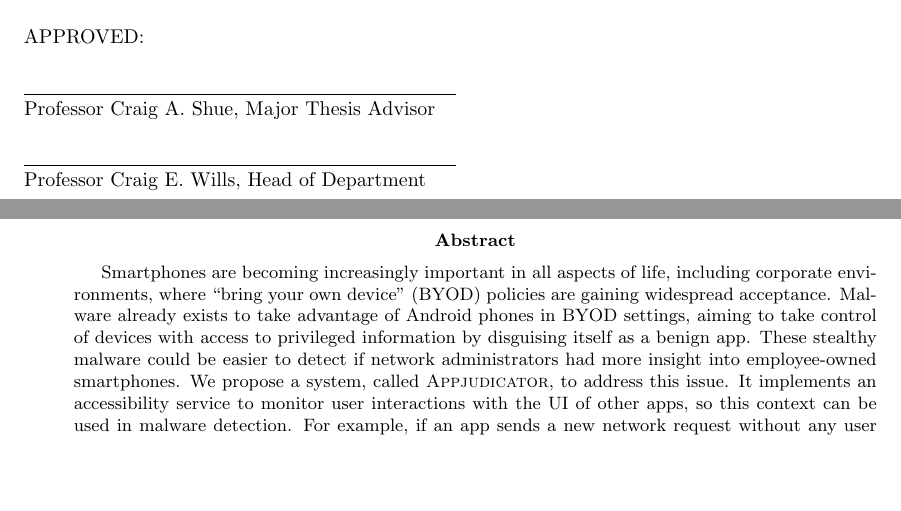
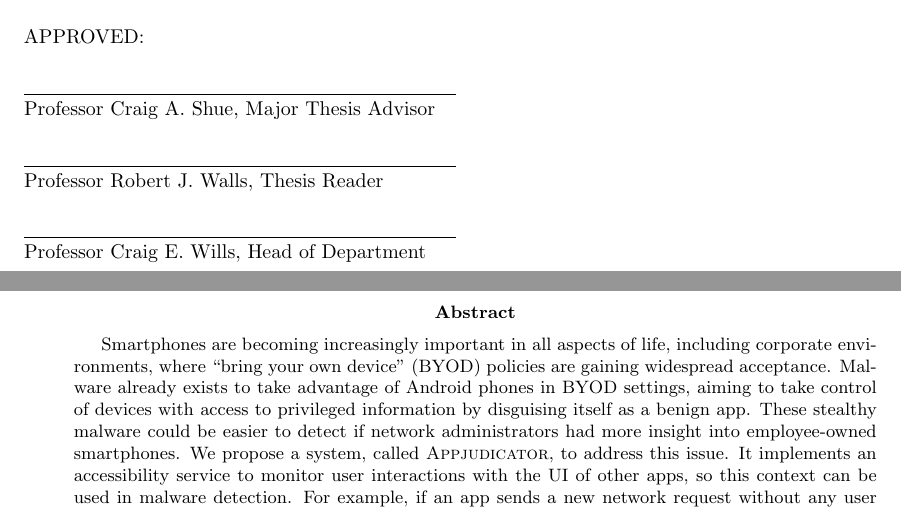
Before and after one commit to jojonium/thesis-paper, a LaTeX paper (main.tex, which reads 0.1_title_page.tex): two parts of pages 1 and 2 of 24, joined at a grey line, cut so that both start at the same text, the shorter picture padded with empty space. Compiled offline with pdfLaTeX.

Commit message:
add reader to title page

```diff
--- a/0.1_title_page.tex
+++ b/0.1_title_page.tex
@@ -45,9 +45,9 @@ APPROVED: \par
 Professor Craig A. Shue, Major Thesis Advisor \par
 \vspace{\baselineskip}
 
-%\underline{\hspace{3in}} \\
-%Professor [TBD] Thesis Reader \par
-%\vspace{\baselineskip}
+\underline{\hspace{3in}} \\
+Professor Robert J. Walls, Thesis Reader \par
+\vspace{\baselineskip}
 
 \underline{\hspace{3in}} \\
 Professor Craig E. Wills, Head of Department \par
```
